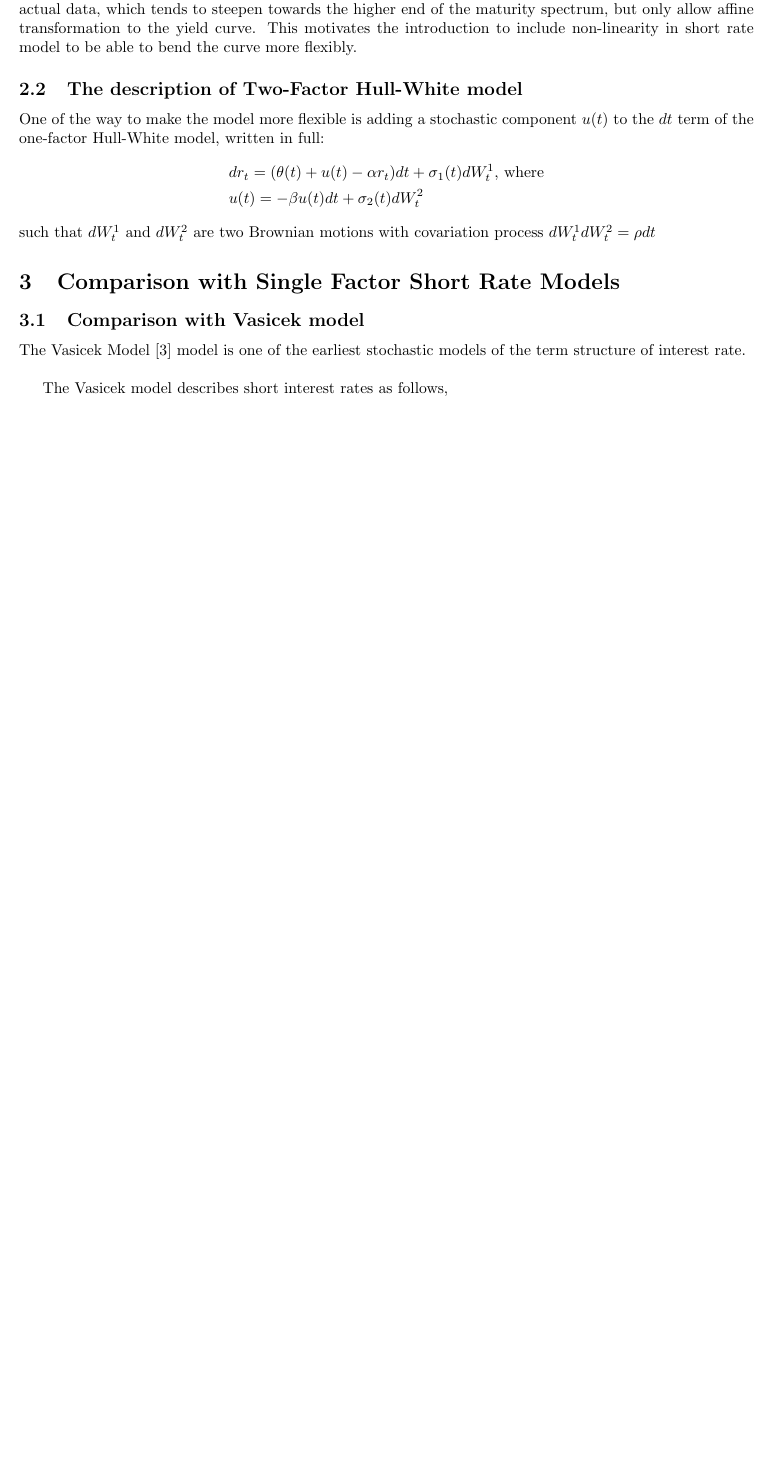
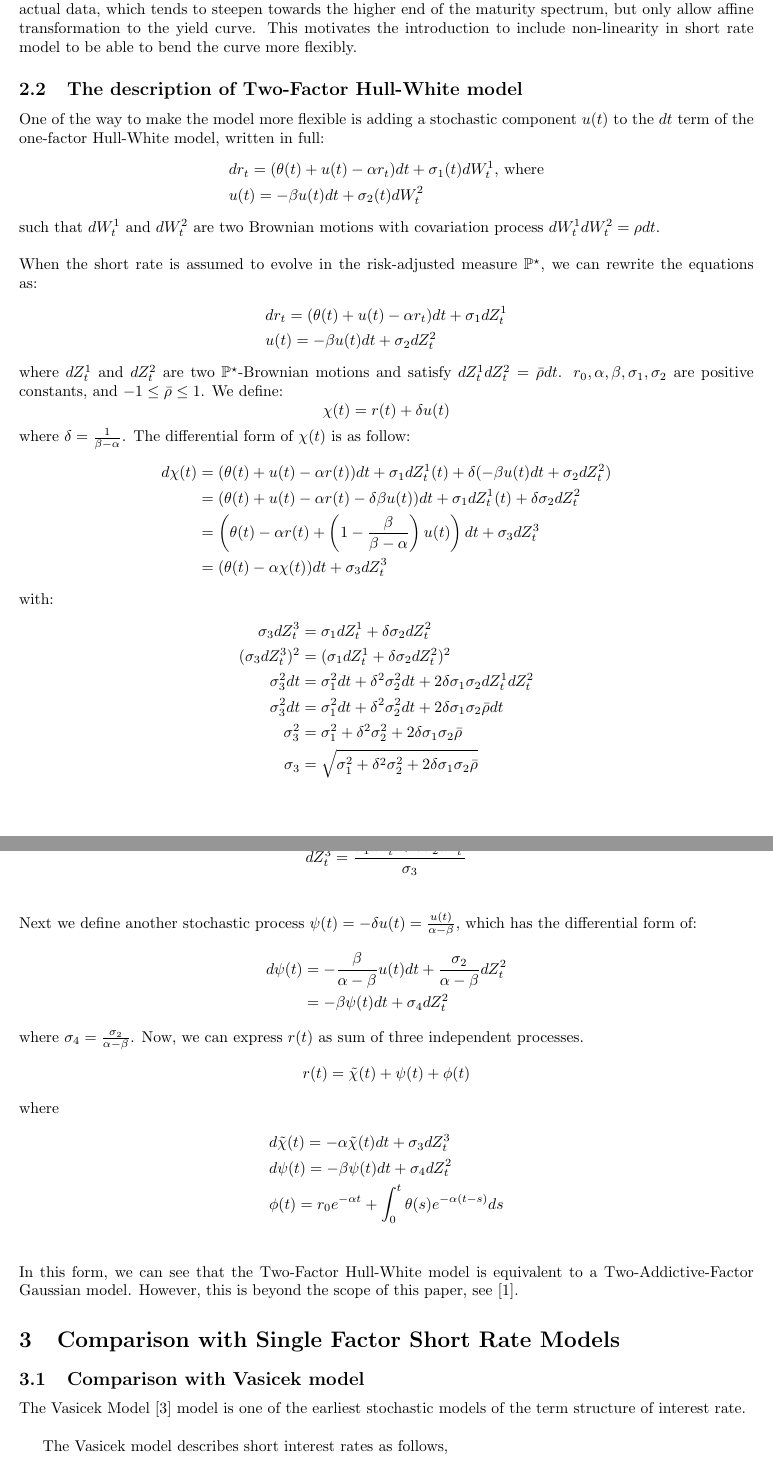
Before and after one commit to kyle-nguyennn/WQU-CTSP, a LaTeX paper (Submission3/SRM.tex): part of page 2 of 5 before the commit and two parts of pages 2 and 3 of 6 after it, the two joined at a grey line, cut so that both start at the same text, the shorter picture padded with empty space. Compiled offline with pdfLaTeX.

Commit message:
complete part a

```diff
--- a/Submission3/SRM.tex
+++ b/Submission3/SRM.tex
@@ -67,7 +67,57 @@ One of the way to make the model more flexible is adding a stochastic component
 & dr_t = (\theta(t) + u(t) - \alpha r_t)dt + \sigma_{1}(t)dW_{t}^{1} \text{, where} \\
 & u(t) = -\beta u(t)dt + \sigma_{2}(t)dW_{t}^{2}
 \end{align*}
-such that $dW_{t}^{1}$ and $dW_{t}^{2}$ are two Brownian motions with covariation process $dW_{t}^{1}dW_{t}^{2} = \rho dt$
+such that $dW_{t}^{1}$ and $dW_{t}^{2}$ are two Brownian motions with covariation process $dW_{t}^{1}dW_{t}^{2} = \rho dt$. \\
+\\
+When the short rate is assumed to evolve in the risk-adjusted measure $\mathbb{P}^{\star}$, we can rewrite the equations as:
+\begin{align*}
+& dr_t = (\theta(t) + u(t) - \alpha r_t)dt + \sigma_{1}dZ_{t}^{1}  \\
+& u(t) = -\beta u(t)dt + \sigma_{2}dZ_{t}^{2}
+\end{align*}
+where $dZ_{t}^{1}$ and $dZ_{t}^{2}$ are two $\mathbb{P}^{\star}$-Brownian motions and satisfy $dZ_{t}^{1}dZ_{t}^{2} = \bar{\rho} dt$.
+$r_{0}, \alpha, \beta, \sigma_{1}, \sigma_{2}$ are positive constants, and $-1 \le \bar{\rho} \le 1$. We define:
+\[
+\chi (t) = r(t) + \delta u(t)
+\]
+where $\delta = \frac{1}{\beta - \alpha}$. The differential form of $\chi (t)$ is as follow:
+\begin{align*}
+d\chi(t) &= (\theta(t) + u(t) - \alpha r(t))dt + \sigma_{1}dZ_{t}^{1}(t) + \delta (-\beta u(t)dt + \sigma_{2}dZ_{t}^{2}) \\
+&= (\theta(t) + u(t) - \alpha r(t) - \delta \beta u(t))dt + \sigma_{1}dZ_{t}^{1}(t) + \delta \sigma_{2}dZ_{t}^{2} \\
+&= \left(\theta(t) - \alpha r(t) + \left(1 - \frac{\beta}{\beta - \alpha} \right)u(t) \right)dt + \sigma_{3}dZ_{t}^{3} \\
+&= (\theta(t) - \alpha \chi(t) )dt + \sigma_{3}dZ_{t}^{3}
+\end{align*}
+with:
+\begin{align*}
+\sigma_{3}dZ_{t}^{3} &= \sigma_{1}dZ_{t}^{1} + \delta\sigma_{2}dZ_{t}^{2} \\
+(\sigma_{3}dZ_{t}^{3})^{2} &= (\sigma_{1}dZ_{t}^{1} + \delta\sigma_{2}dZ_{t}^{2})^{2} \\
+\sigma_{3}^{2}dt &= \sigma_{1}^{2}dt + \delta^{2}\sigma_{2}^{2}dt + 2\delta\sigma_{1}\sigma_{2}dZ_{t}^{1}dZ_{t}^{2} \\
+\sigma_{3}^{2}dt  &=  \sigma_{1}^{2}dt + \delta^{2}\sigma_{2}^{2}dt + 2\delta\sigma_{1}\sigma_{2}\bar{\rho} dt \\
+\sigma_{3}^{2}  &= \sigma_{1}^{2} + \delta^{2}\sigma_{2}^{2} + 2\delta\sigma_{1}\sigma_{2}\bar{\rho} \\
+\sigma_{3}  &= \sqrt{\sigma_{1}^{2} + \delta^{2}\sigma_{2}^{2} + 2\delta\sigma_{1}\sigma_{2}\bar{\rho}} \\
+\end{align*}
+and
+\[
+dZ_{t}^{3} = \frac{\sigma_{1}dZ_{t}^{1} + \delta\sigma_{2}dZ_{t}^{2}}{\sigma_{3}}
+\] \\
+\\
+Next we define another stochastic process $\psi(t) = -\delta u(t) = \frac{u(t)}{\alpha - \beta}$,
+which has the differential form of:
+\begin{align*}
+d\psi(t) &= -\frac{\beta}{\alpha - \beta}u(t)dt + \frac{\sigma_{2}}{\alpha - \beta}dZ_{t}^{2} \\
+&= -\beta\psi(t)dt + \sigma_{4}dZ_{t}^{2}
+\end{align*}
+where $\sigma_{4} = \frac{\sigma_{2}}{\alpha - \beta}$. Now, we can express $r(t)$ as sum of three independent processes.
+\[
+r(t) = \tilde{\chi}(t) + \psi(t) + \phi(t)
+\]
+where
+\begin{align*}
+&d\tilde{\chi}(t) = -\alpha\tilde{\chi}(t)dt + \sigma_{3}dZ_{t}^{3} \\
+&d\psi(t) = -\beta\psi(t)dt + \sigma_{4}dZ_{t}^{2} \\
+&\phi(t) = r_{0}e^{-\alpha t} + \int_{0}^{t}{\theta(s)e^{-\alpha(t-s)}ds} \\
+\end{align*}
+In this form, we can see that the Two-Factor Hull-White model is equivalent to a Two-Addictive-Factor Gaussian model.
+However, this is beyond the scope of this paper, see \cite{BA1}.
 \section{Comparison with Single Factor Short Rate Models
 }
 
```
